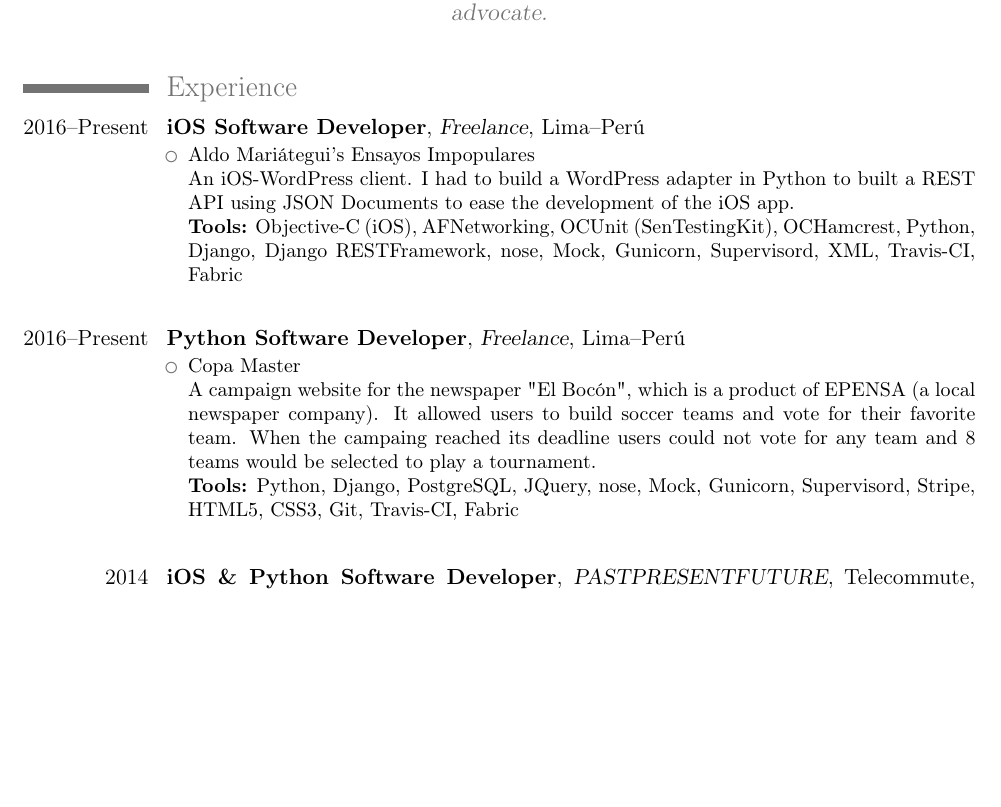
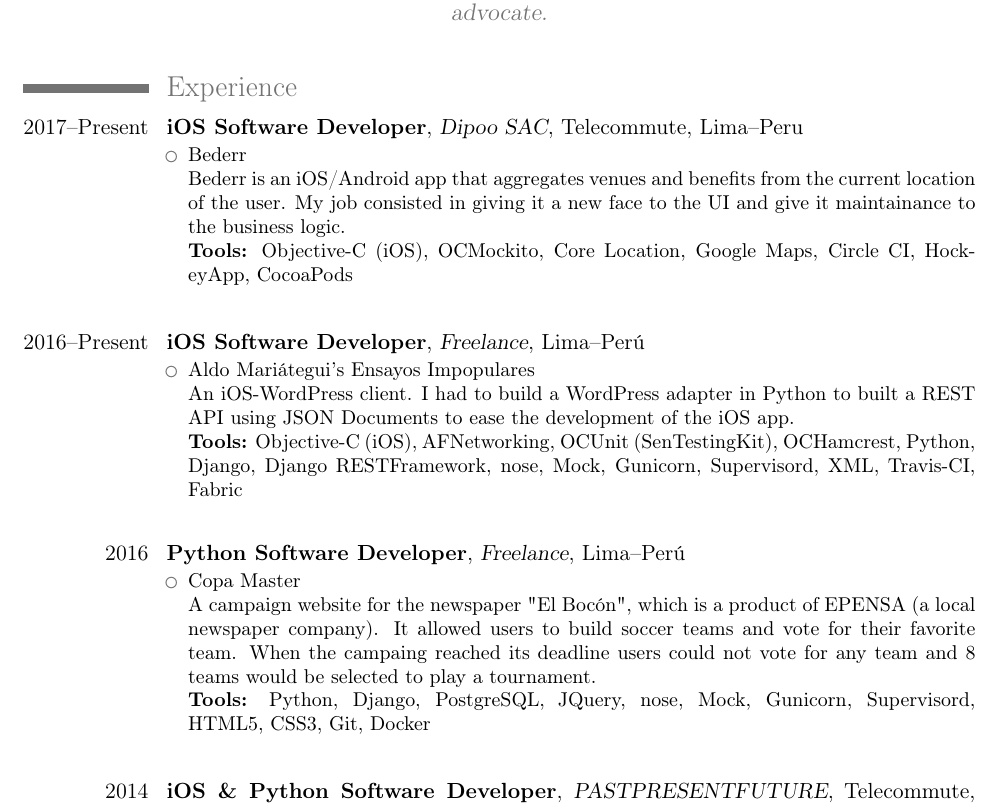
Before and after one commit to jpchauvel/resume, a LaTeX CV (Jean-Pierre.Chauvel.Resume.tex): part of page 1 of 8, cut so that both start at the same text, the shorter picture padded with empty space. Compiled offline with pdfLaTeX.

Commit message:
Updating my résumé

```diff
--- a/Jean-Pierre.Chauvel.Resume.tex
+++ b/Jean-Pierre.Chauvel.Resume.tex
@@ -31,6 +31,18 @@
 
 \section{Experience}
 
+\cventry{2017--Present}{iOS Software Developer}{Dipoo SAC}{Telecommute, Lima--Peru}{}
+{
+\begin{itemize}
+    \item Bederr
+        \newline{}
+        Bederr is an iOS/Android app that aggregates venues and benefits from the current location of the user. My job consisted in giving it a new face to the UI and give it maintainance to the business logic.
+        \newline{}
+        \textbf{Tools:} Objective-C (iOS), OCMockito, Core Location, Google Maps, Circle CI, HockeyApp, CocoaPods
+\end{itemize}
+}
+
+\subsection{}
 
 \cventry{2016--Present}{iOS Software Developer}{Freelance}{Lima--Perú}{}
 {
@@ -45,14 +57,14 @@
 
 \subsection{}
 
-\cventry{2016--Present}{Python Software Developer}{Freelance}{Lima--Perú}{}
+\cventry{2016}{Python Software Developer}{Freelance}{Lima--Perú}{}
 {
 \begin{itemize}
     \item Copa Master
         \newline{}
         A campaign website for the newspaper "El Bocón", which is a product of EPENSA (a local newspaper company). It allowed users to build soccer teams and vote for their favorite team. When the campaing reached its deadline users could not vote for any team and 8 teams would be selected to play a tournament.
         \newline{}
-        \textbf{Tools:} Python, Django, PostgreSQL, JQuery, nose, Mock, Gunicorn, Supervisord, Stripe, HTML5, CSS3, Git, Travis-CI, Fabric
+        \textbf{Tools:} Python, Django, PostgreSQL, JQuery, nose, Mock, Gunicorn, Supervisord, HTML5, CSS3, Git, Docker
 \end{itemize}
 }
 
```
